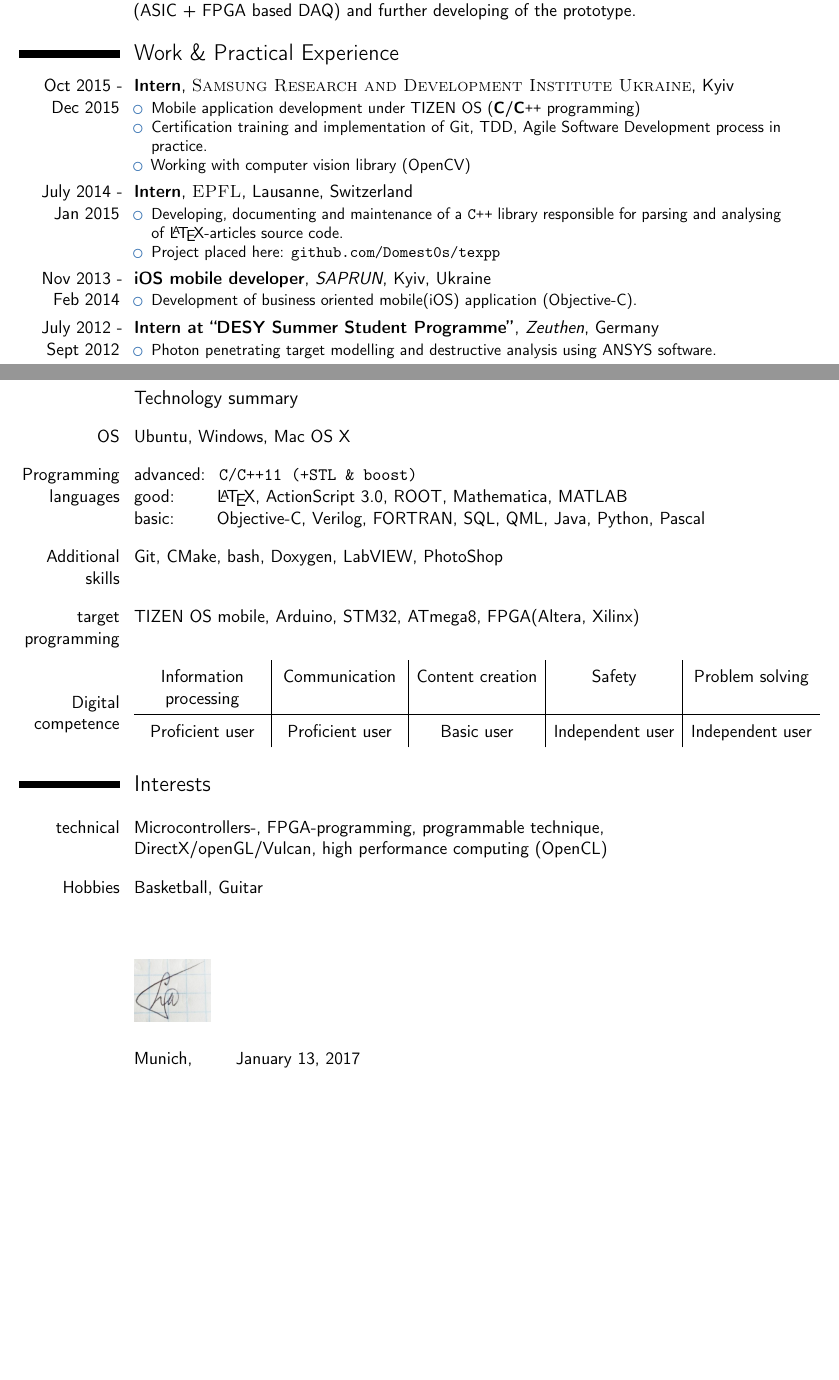
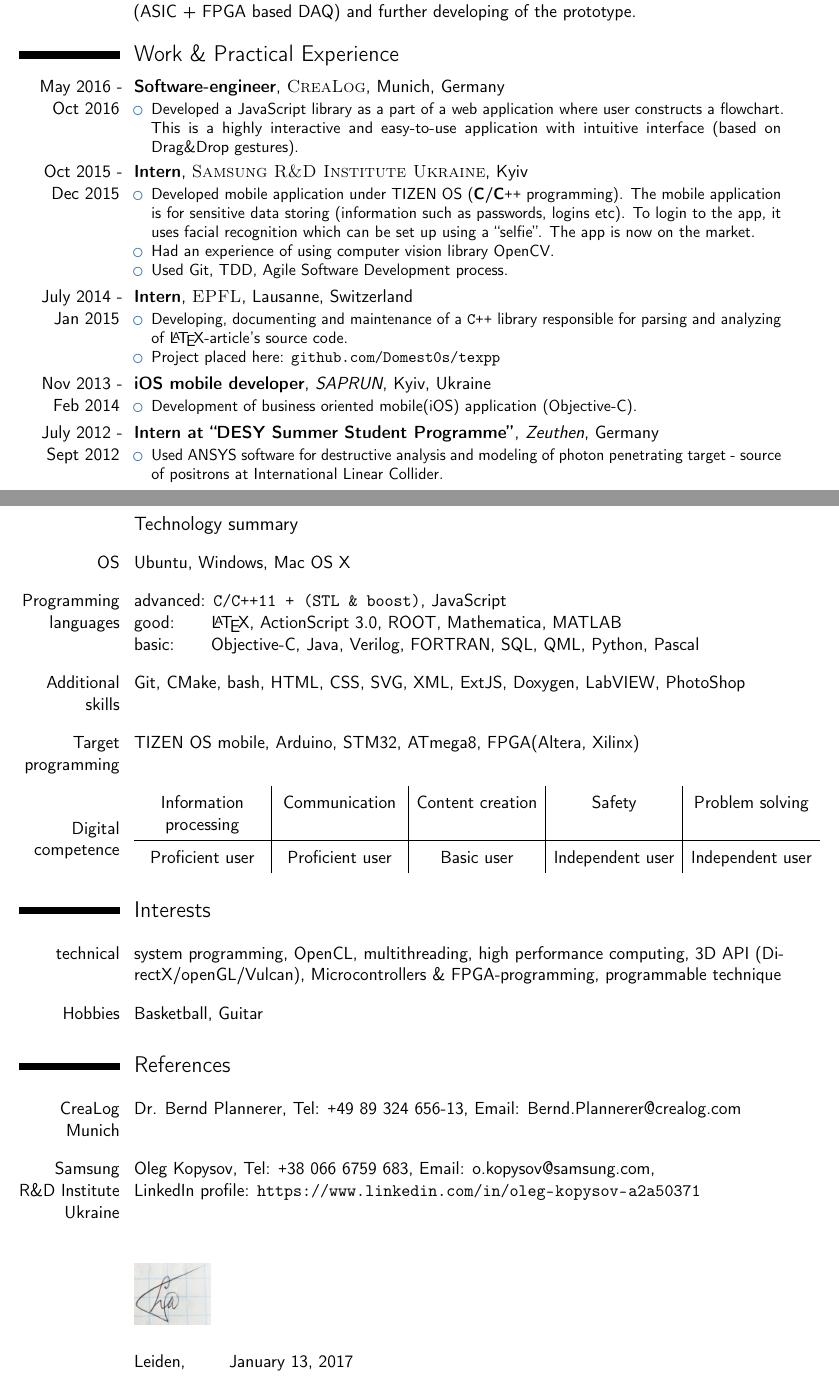
Before and after one commit to Domest0s/CV, a LaTeX CV (BereziukCV.tex): two parts of pages 1 and 2 of 2, joined at a grey line, cut so that both start at the same text, the shorter picture padded with empty space. Compiled offline with pdfLaTeX.

Commit message:
update130117
add reference, changed adress and job responsibilities

```diff
--- a/BereziukCV.tex
+++ b/BereziukCV.tex
@@ -3,7 +3,6 @@
 \moderncvstyle{classic} % CV theme - options include: 'casual' (default), 'classic', 'oldstyle' and 'banking'
 \moderncvcolor{blue} % CV color - options include: 'blue' (default), 'orange', 'green', 'red', 'purple', 'grey' and 'black'
 
-\usepackage{lipsum} % Used for inserting dummy 'Lorem ipsum' text into the template
 
 \usepackage[scale=0.8]{geometry} % Reduce document margins
 %\setlength{\hintscolumnwidth}{3cm} % Uncomment to change the width of the dates column
@@ -18,9 +17,12 @@
 
 % All information in this block is optional, comment out any lines you don't need
 %\title{Curriculum Vitae}
-\address{Neufahrner Str. 19}{85748, Garching bei M\"unchen}
-\mobile{(+49) 157 3361 8584}
-\extrainfo{Birth date: 07 Jul 1992\\ Citizenship: Ukraine}
+\address{Prinses Wilhelminastraat 45 }{2313 AV, Leiden}{Netherlands}
+\mobile{+31 6 1372 1358}
+\extrainfo{
+	Birth date: 07 Jul 1992\\
+	GitHub: \url{github.com/Domest0s} \\
+	Citizenship: Ukraine}
 
 %\phone{(000) 111 1112}
 %\fax{(000) 111 1113}
@@ -61,18 +66,25 @@
 
 %\subsection{Vocational}
 
-\cventry{Oct 2015 - Dec 2015}{Intern}{\textsc{Samsung Research and Development Institute Ukraine}}{Kyiv}{}{
+\cventry{May 2016 - Oct 2016}{Software-engineer}{\textsc{CreaLog}}{Munich}{Germany}{
 \begin{itemize}
-	\item Mobile application development under TIZEN OS (\textbf{C/C\texttt{++}} programming)
-	\item Certification training and implementation of Git, TDD, Agile Software Development process in practice.
-	\item Working with computer vision library (OpenCV)
+	\item Developed a JavaScript library as a part of a web application where user constructs a flowchart. This is a highly interactive and easy-to-use application with intuitive interface (based on Drag\&Drop gestures).
+\end{itemize}
+}
+%------------------------------------------------
+
+\cventry{Oct 2015 - Dec 2015}{Intern}{\textsc{Samsung R\&D Institute Ukraine}}{Kyiv}{}{
+\begin{itemize}
+	\item Developed mobile application under TIZEN OS (\textbf{C/C\texttt{++}} programming). The mobile application is for sensitive data storing (information such as passwords, logins etc). To login to the app, it uses facial recognition which can be set up using a ``selfie''. The app is now on the market.
+	\item Had an experience of using computer vision library OpenCV.
+	\item Used Git, TDD, Agile Software Development process.
 \end{itemize}
 }
 %------------------------------------------------
 
 \cventry{July 2014 - Jan 2015}{Intern}{\textsc{EPFL}}{Lausanne}{Switzerland}{
 \begin{itemize}
-	\item Developing, documenting and maintenance of a \texttt{C++} library responsible for parsing and analysing of \LaTeX -articles source code.
+	\item Developing, documenting and maintenance of a \texttt{C++} library responsible for parsing and analyzing of \LaTeX -article's source code.
 	\item Project placed here: \url{github.com/Domest0s/texpp}
 \end{itemize}
 }
@@ -86,11 +98,15 @@
 
 \cventry{July 2012 - Sept 2012}{Intern at ``DESY Summer Student Programme''}{Zeuthen}{Germany}{}{
 \begin{itemize}
-	\item Photon penetrating target modelling and destructive analysis using ANSYS software.
+	\item Used ANSYS software for destructive analysis and modeling of photon penetrating target - source of positrons at International Linear Collider.
 \end{itemize}
 }
+\clearpage
 
-\clearpage
+
+%----------------------------------------------------------------------------------------
+%   PERSONAL SKILLS
+%----------------------------------------------------------------------------------------
 
 \section{Personal skills}
 \renewcommand{\arraystretch}{1.5}
@@ -121,12 +126,12 @@
 %		\LaTeX , ActionScript 3.0, ROOT, Mathematica, MATLAB & good \\
 %		Objective-C, Verilog, FORTRAN, SQL, QML, Java, Python, Pascal & basic \\
 %		\end{tabular} \newline
-	advanced:~ \texttt{\textbf{C/C++11} (+STL \& boost)} \newline
-	good:~~~~~~ \LaTeX , ActionScript 3.0, ROOT, Mathematica, MATLAB \newline{}
-	basic:~~~~~~ Objective-C, Verilog, FORTRAN, SQL, QML, Java, Python, Pascal
+	advanced: \texttt{\textbf{C/C++11} + (STL \& boost)}, JavaScript \newline
+	good:~~~~~ \LaTeX , ActionScript 3.0, ROOT, Mathematica, MATLAB \newline
+	basic:~~~~~ Objective-C, Java, Verilog, FORTRAN, SQL, QML, Python, Pascal
 	}
-\cvitem{Additional skills}{Git, CMake, bash, Doxygen, LabVIEW, PhotoShop}
-\cvitem{target programming}{TIZEN OS mobile, Arduino, STM32, ATmega8,  FPGA(Altera, Xilinx)}
+\cvitem{Additional skills}{Git, CMake, bash, HTML, CSS, SVG, XML, ExtJS, Doxygen, LabVIEW, PhotoShop}
+\cvitem{Target programming}{TIZEN OS mobile, Arduino, STM32, ATmega8,  FPGA(Altera, Xilinx)}
 
 \cvitem{Digital competence}{
 	\begin{tabularx}{0.9\textwidth}{
@@ -149,39 +154,22 @@
 %----------------------------------------------------------------------------------------
 
 \section{Interests}
-\cvitem{technical}{Microcontrollers-, FPGA-programming, programmable technique, \newline{}
-	DirectX/openGL/Vulcan, high performance computing (OpenCL)}
+\cvitem{technical}{system programming, OpenCL, multithreading, high performance computing, 3D~API (DirectX/openGL/Vulcan),  Microcontrollers \& FPGA-programming, programmable technique}
 \cvitem{Hobbies}{Basketball, Guitar
-\newline{} \newline{} \newline{} \newline{}
+	}
+
+\section{References}
+\cvitem{CreaLog Munich}
+{Dr. Bernd Plannerer, Tel: \texttt{+}49 89 324 656-13, Email: Bernd.Plannerer@crealog.com}
+\cvitem {Samsung R\&D Institute Ukraine}
+	{Oleg Kopysov, Tel: \texttt{+}38 066 6759 683, Email: o.kopysov@samsung.com,
+	\newline {LinkedIn profile: \url{https://www.linkedin.com/in/oleg-kopysov-a2a50371}}
+% my sigh
+	\newline{} \newline{} \newline{} \newline{}
 	\includegraphics[width=0.1\textwidth]{signatureIB.jpg}
 	\newline{} \newline{}
-	Munich, \hspace{20pt} \today  \newline{}
-%	\newline{}\newline{}
-%	Bereziuk Ivan
-	}
-
-%----------------------------------------------------------------------------------------
-%   COVER LETTER
-%----------------------------------------------------------------------------------------
-
-% To remove the cover letter, comment out this entire block
-
-%\clearpage
-
-%\recipient{HR Departmnet}{Corporation\\123 Pleasant Lane\\12345 City, State} % Letter recipient
-%\date{\today} % Letter date
-%\opening{Dear Sir or Madam,} % Opening greeting
-%\closing{Sincerely yours,} % Closing phrase
-%\enclosure[Attached]{curriculum vit\ae{}} % List of enclosed documents
-
-%\makelettertitle % Print letter title
-
-%There can be text of motivation letter. Is`n it ?
-
-%\lipsum[1-3] % Dummy text
-
-%\makeletterclosing % Print letter signature
-
+	Leiden, \hspace{20pt} \today  \newline{}
+}
 %----------------------------------------------------------------------------------------
 
 \end{document}
```
Also changed, not shown: BereziukCV.tex (14 more changed lines), 1 other file.
